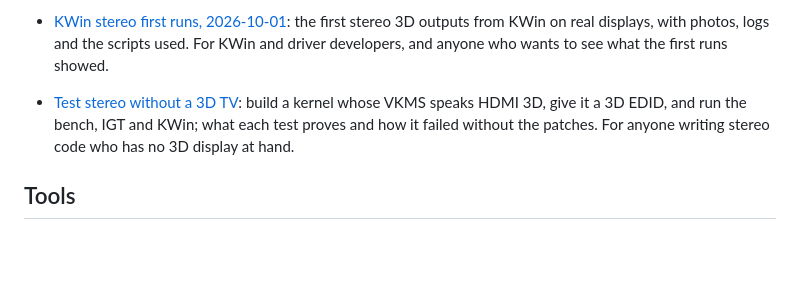
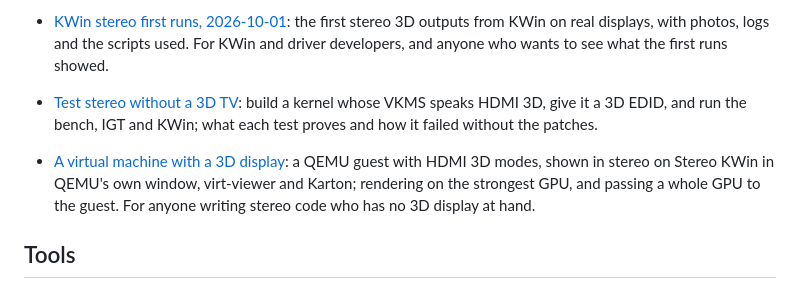
Before and after one commit to Sparky-OS/sparky-stereo-os, a Markdown page: README.md, the part around the change. GitHub-like rendering; blank space fills up the shorter version.

```diff
--- a/README.md
+++ b/README.md
@@ -214,6 +214,7 @@ Click a branch to read the code, or its CI result to see every job.
   For KWin and driver developers, and anyone who wants to see what the first runs showed.
 
 - [Test stereo without a 3D TV](docs/test-stereo-without-a-3d-tv.md): build a kernel whose VKMS speaks HDMI 3D, give it a 3D EDID, and run the bench, IGT and KWin; what each test proves and how it failed without the patches.
+- [A virtual machine with a 3D display](docs/stereo-vm.md): a QEMU guest with HDMI 3D modes, shown in stereo on Stereo KWin in QEMU's own window, virt-viewer and Karton; rendering on the strongest GPU, and passing a whole GPU to the guest.
   For anyone writing stereo code who has no 3D display at hand.
 
 ## Tools
```
Also changed, not shown: docs/stereo-vm.md (added, +118 -0 lines), docs/images/stereo-vm-karton.png (added).
